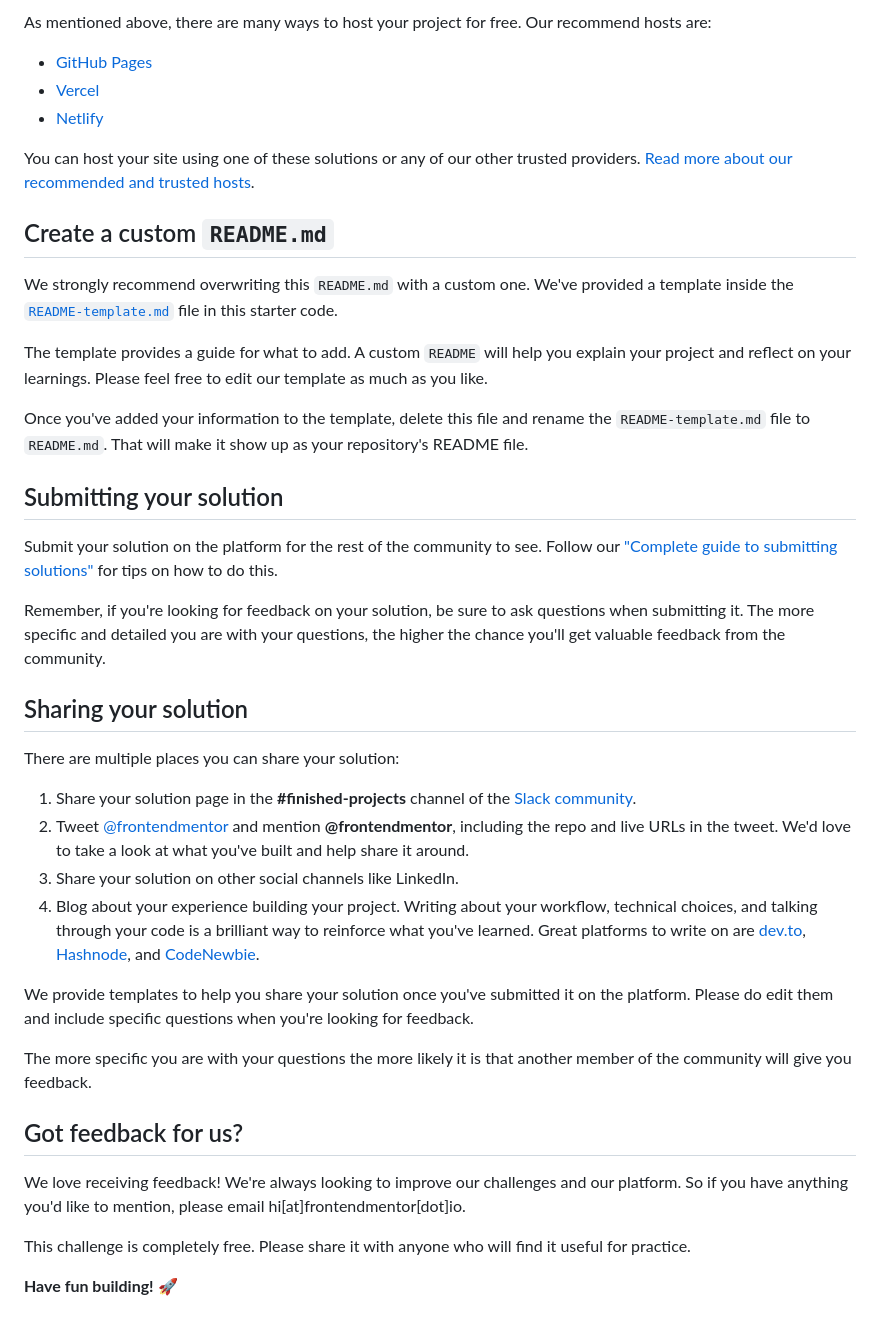
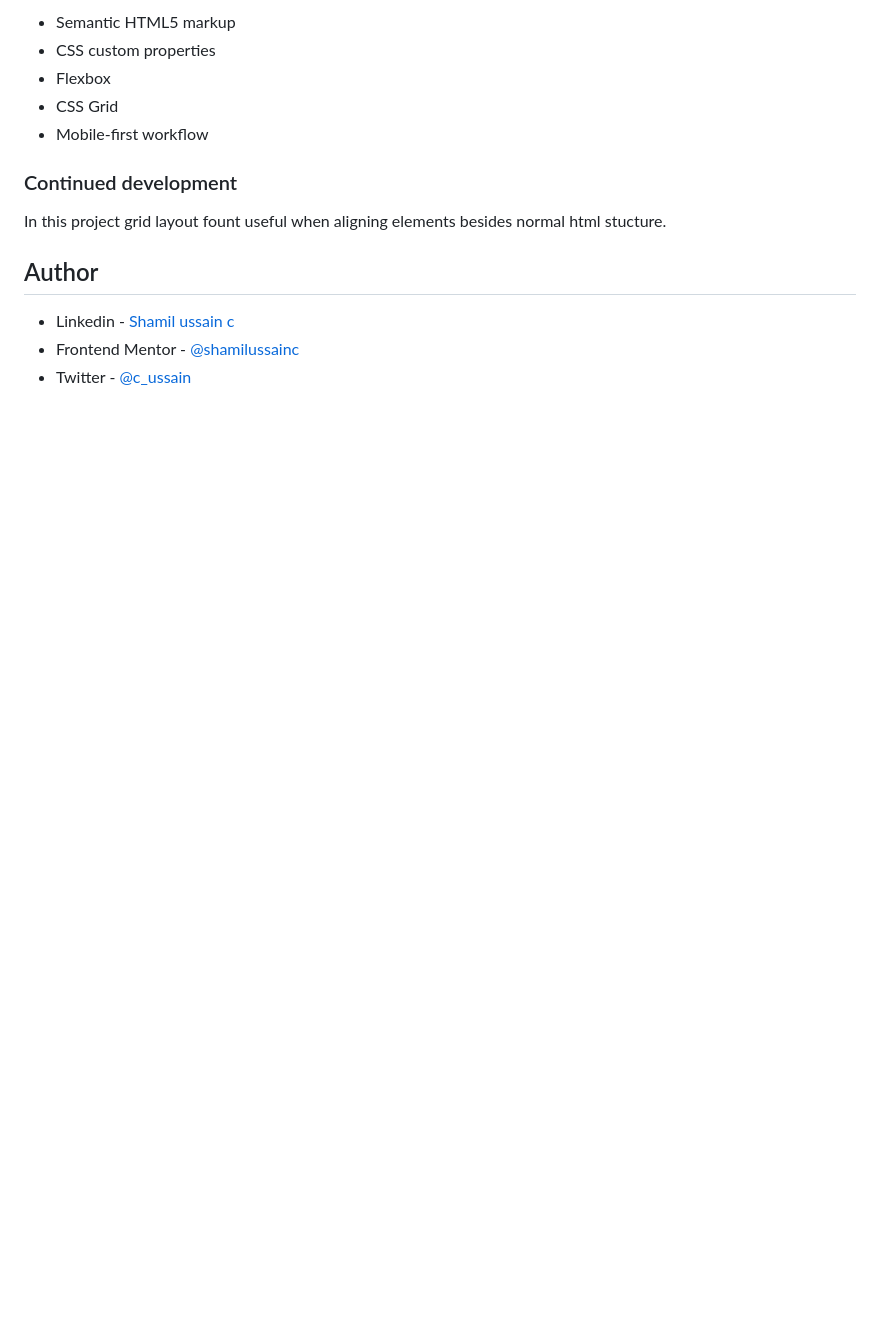
Before and after one commit to shamilussainc/Stats-preview-card-component, a Markdown page: README.md, the part around the change printed below. Rendered like a GitHub page; blank space fills up the shorter version.

```diff
--- a/README.md
+++ b/README.md
@@ -49,43 +49,18 @@ Feel free to use any workflow that you feel comfortable with. Below is a suggest
 
-As mentioned above, there are many ways to host your project for free. Our recommend hosts are:
+- Semantic HTML5 markup
+- CSS custom properties
+- Flexbox
+- CSS Grid
+- Mobile-first workflow
 
-- [GitHub Pages](https://pages.github.com/)
-- [Vercel](https://vercel.com/)
-- [Netlify](https://www.netlify.com/)
 
-You can host your site using one of these solutions or any of our other trusted providers. [Read more about our recommended and trusted hosts](https://medium.com/frontend-mentor/frontend-mentor-trusted-hosting-providers-bf000dfebe).
+### Continued development
 
-## Create a custom `README.md`
+In this project grid layout fount useful when aligning elements besides normal html stucture.
 
-We strongly recommend overwriting this `README.md` with a custom one. We've provided a template inside the [`README-template.md`](./README-template.md) file in this starter code.
 
-The template provides a guide for what to add. A custom `README` will help you explain your project and reflect on your learnings. Please feel free to edit our template as much as you like.
+## Author
 
-Once you've added your information to the template, delete this file and rename the `README-template.md` file to `README.md`. That will make it show up as your repository's README file.
-
-## Submitting your solution
-
-Submit your solution on the platform for the rest of the community to see. Follow our ["Complete guide to submitting solutions"](https://medium.com/frontend-mentor/a-complete-guide-to-submitting-solutions-on-frontend-mentor-ac6384162248) for tips on how to do this.
-
-Remember, if you're looking for feedback on your solution, be sure to ask questions when submitting it. The more specific and detailed you are with your questions, the higher the chance you'll get valuable feedback from the community.
-
-## Sharing your solution
-
-There are multiple places you can share your solution:
-
-1. Share your solution page in the **#finished-projects** channel of the [Slack community](https://www.frontendmentor.io/slack).
-2. Tweet [@frontendmentor](https://twitter.com/frontendmentor) and mention **@frontendmentor**, including the repo and live URLs in the tweet. We'd love to take a look at what you've built and help share it around.
-3. Share your solution on other social channels like LinkedIn.
-4. Blog about your experience building your project. Writing about your workflow, technical choices, and talking through your code is a brilliant way to reinforce what you've learned. Great platforms to write on are [dev.to](https://dev.to/), [Hashnode](https://hashnode.com/), and [CodeNewbie](https://community.codenewbie.org/).
-
-We provide templates to help you share your solution once you've submitted it on the platform. Please do edit them and include specific questions when you're looking for feedback.
-
-The more specific you are with your questions the more likely it is that another member of the community will give you feedback.
-
-## Got feedback for us?
-
-We love receiving feedback! We're always looking to improve our challenges and our platform. So if you have anything you'd like to mention, please email hi[at]frontendmentor[dot]io.
-
-This challenge is completely free. Please share it with anyone who will find it useful for practice.
-
-**Have fun building!** 🚀
+- Linkedin - [Shamil ussain c](https://www.linkedin.com/in/shamil-ussain-c-893282187/)
+- Frontend Mentor - [@shamilussainc](https://www.frontendmentor.io/profile/shamilussainc)
+- Twitter - [@c_ussain](https://twitter.com/c_ussain)
```
Also changed, not shown: other parts of README.md (+27 -27 lines), screenshot.png (added), 1 other file.
